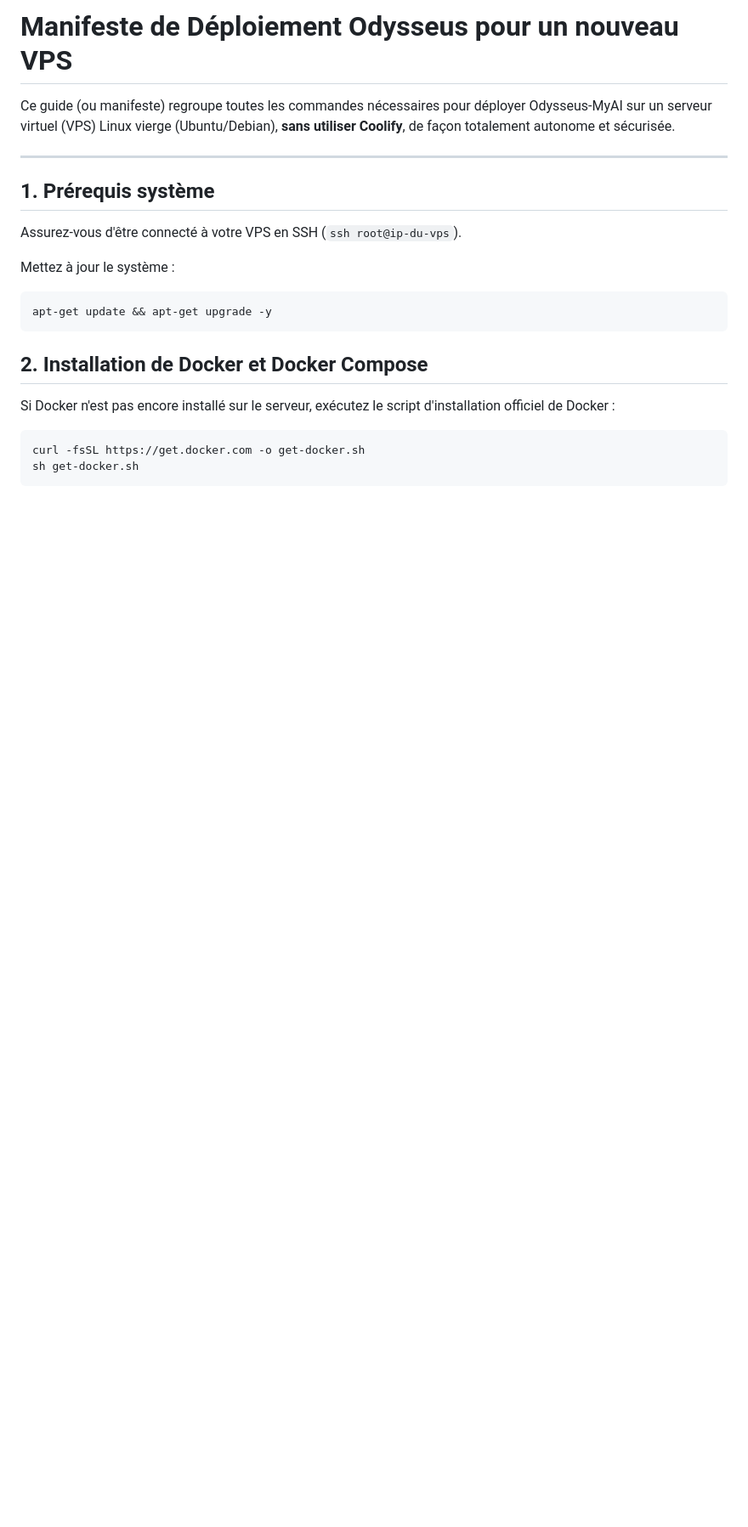
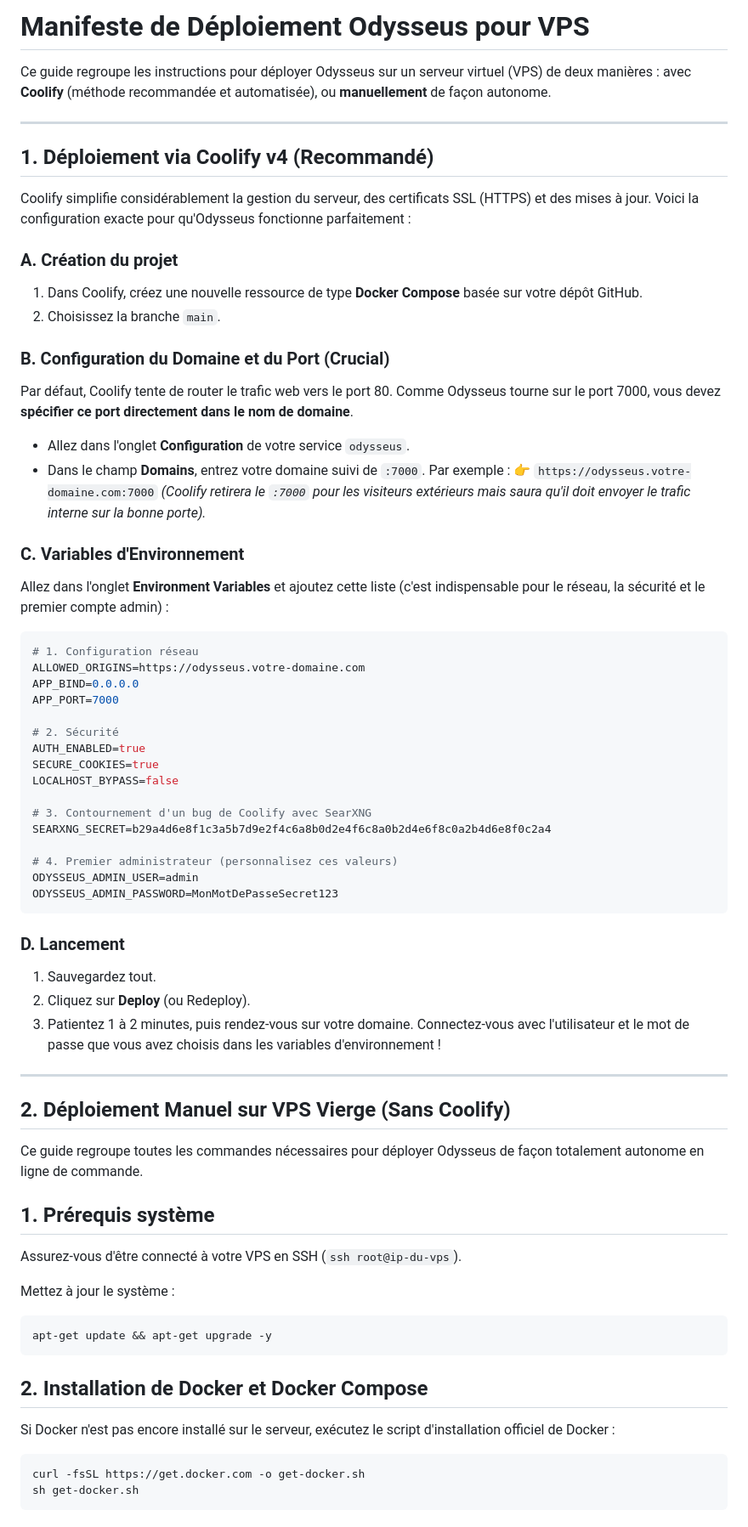
Before and after one commit to willfried200k/Odysseus2, a Markdown page: docs/deploy-vps.md, the part around the change. Shown at 85% size. GitHub-like rendering; blank space fills up the shorter version.

Commit message:
Update VPS deployment documentation with comprehensive Coolify instructions

````diff
--- a/docs/deploy-vps.md
+++ b/docs/deploy-vps.md
@@ -1,8 +1,56 @@
-# Manifeste de Déploiement Odysseus pour un nouveau VPS
+# Manifeste de Déploiement Odysseus pour VPS
 
-Ce guide (ou manifeste) regroupe toutes les commandes nécessaires pour déployer Odysseus-MyAI sur un serveur virtuel (VPS) Linux vierge (Ubuntu/Debian), **sans utiliser Coolify**, de façon totalement autonome et sécurisée.
+Ce guide regroupe les instructions pour déployer Odysseus sur un serveur virtuel (VPS) de deux manières : avec **Coolify** (méthode recommandée et automatisée), ou **manuellement** de façon autonome.
 
 ---
+
+## 1. Déploiement via Coolify v4 (Recommandé)
+
+Coolify simplifie considérablement la gestion du serveur, des certificats SSL (HTTPS) et des mises à jour. Voici la configuration exacte pour qu'Odysseus fonctionne parfaitement :
+
+### A. Création du projet
+1. Dans Coolify, créez une nouvelle ressource de type **Docker Compose** basée sur votre dépôt GitHub.
+2. Choisissez la branche `main`.
+
+### B. Configuration du Domaine et du Port (Crucial)
+Par défaut, Coolify tente de router le trafic web vers le port 80. Comme Odysseus tourne sur le port 7000, vous devez **spécifier ce port directement dans le nom de domaine**.
+* Allez dans l'onglet **Configuration** de votre service `odysseus`.
+* Dans le champ **Domains**, entrez votre domaine suivi de `:7000`. Par exemple :
+  👉 `https://odysseus.votre-domaine.com:7000`
+*(Coolify retirera le `:7000` pour les visiteurs extérieurs mais saura qu'il doit envoyer le trafic interne sur la bonne porte).*
+
+### C. Variables d'Environnement
+Allez dans l'onglet **Environment Variables** et ajoutez cette liste (c'est indispensable pour le réseau, la sécurité et le premier compte admin) :
+
+```env
+# 1. Configuration réseau
+ALLOWED_ORIGINS=https://odysseus.votre-domaine.com
+APP_BIND=0.0.0.0
+APP_PORT=7000
+
+# 2. Sécurité
+AUTH_ENABLED=true
+SECURE_COOKIES=true
+LOCALHOST_BYPASS=false
+
+# 3. Contournement d'un bug de Coolify avec SearXNG
+SEARXNG_SECRET=b29a4d6e8f1c3a5b7d9e2f4c6a8b0d2e4f6c8a0b2d4e6f8c0a2b4d6e8f0c2a4
+
+# 4. Premier administrateur (personnalisez ces valeurs)
+ODYSSEUS_ADMIN_USER=admin
+ODYSSEUS_ADMIN_PASSWORD=MonMotDePasseSecret123
+```
+
+### D. Lancement
+1. Sauvegardez tout.
+2. Cliquez sur **Deploy** (ou Redeploy).
+3. Patientez 1 à 2 minutes, puis rendez-vous sur votre domaine. Connectez-vous avec l'utilisateur et le mot de passe que vous avez choisis dans les variables d'environnement !
+
+---
+
+## 2. Déploiement Manuel sur VPS Vierge (Sans Coolify)
+
+Ce guide regroupe toutes les commandes nécessaires pour déployer Odysseus de façon totalement autonome en ligne de commande.
 
 ## 1. Prérequis système
 Assurez-vous d'être connecté à votre VPS en SSH (`ssh root@ip-du-vps`).
````
